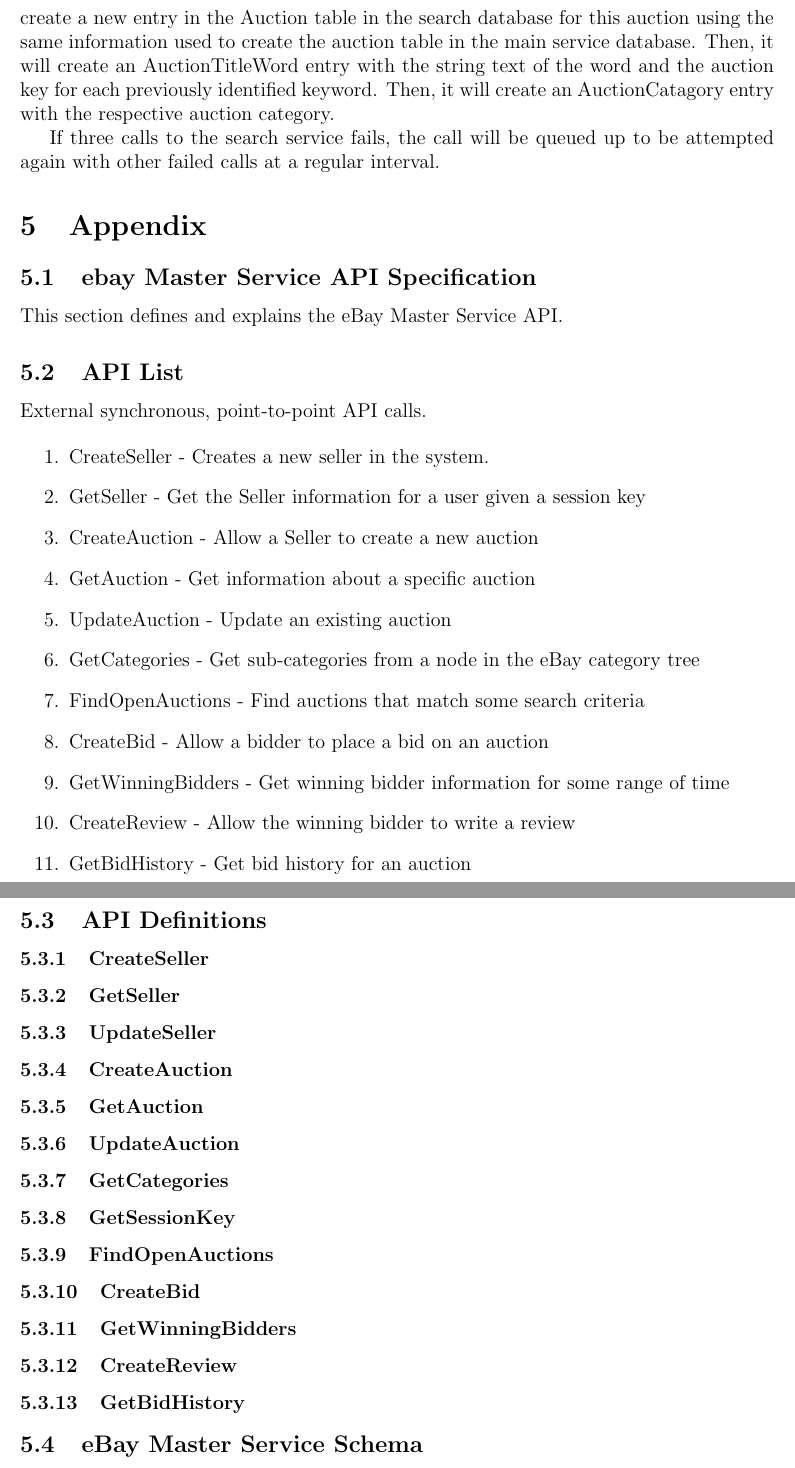
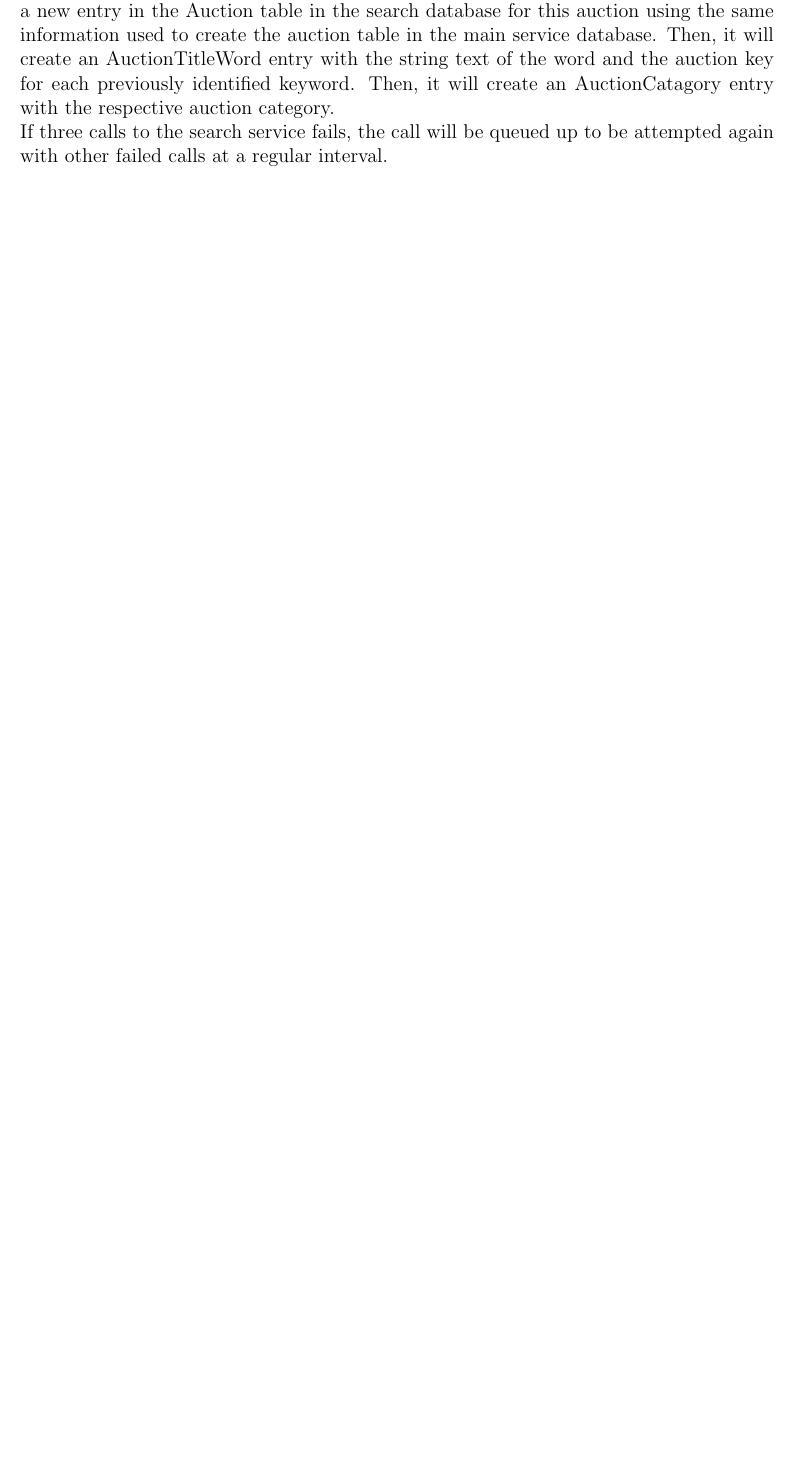
Before and after one commit to maxwenger/css490, a LaTeX document (2-search/group-y4-project-2.tex): two parts of pages 4 and 5 of 5 before the commit and part of page 4 of 4 after it, the two joined at a grey line, cut so that both start at the same text, the shorter picture padded with empty space. Compiled offline with pdfLaTeX.

Commit message:
resolved merge conflits

```diff
--- a/2-search/group-y4-project-2.tex
+++ b/2-search/group-y4-project-2.tex
@@ -66,13 +67,19 @@
 
 \usepackage{todonotes}
 
-\title{Project 2 \\ eBay Search Service}
+% Remove section numbering
+\setcounter{secnumdepth}{0}
+% Remove paragraph indentation
+\setlength{\parindent}{0cm}
+
+
+\title{eBay Search Service}
 
 \author{Isabel Giang}
 \author{Maxwell Wenger}
 \affil{CSS490 Group Y4}
 
-\date{January 26, 2020}
+\date{January 26, 2021}
 
 
 \begin{document}
@@ -250,48 +281,5 @@
 %   - Describe what happens on timeout from the search service.
 % - Any additional API calls that are needed to be added to master service
 
-\section{Appendix}
-
-\subsection{ebay Master Service API Specification}
-This section defines and explains the eBay Master Service API.
-
-
-\subsection{API List}
-External synchronous, point-to-point API calls.
-
-\begin{enumerate}
-	\item CreateSeller - Creates a new seller in the system.
-	\item GetSeller - Get the Seller information for a user given a session key
-	\item CreateAuction - Allow a Seller to create a new auction
-	\item GetAuction - Get information about a specific auction
-	\item UpdateAuction - Update an existing auction
-	\item GetCategories - Get sub-categories from a node in the eBay category tree
-	\item FindOpenAuctions - Find auctions that match some search criteria
-	\item CreateBid - Allow a bidder to place a bid on an auction
-	\item GetWinningBidders - Get winning bidder information for some range of time
-	\item CreateReview - Allow the winning bidder to write a review
-	\item GetBidHistory - Get bid history for an auction
-\end{enumerate}
-
-
-\subsection{API Definitions}
-\subsubsection{CreateSeller}
-\subsubsection{GetSeller}
-\subsubsection{UpdateSeller}
-\subsubsection{CreateAuction}
-\subsubsection{GetAuction}
-\subsubsection{UpdateAuction}
-\subsubsection{GetCategories}
-\subsubsection{GetSessionKey}
-\subsubsection{FindOpenAuctions}
-\subsubsection{CreateBid}
-\subsubsection{GetWinningBidders}
-\subsubsection{CreateReview}
-\subsubsection{GetBidHistory}
-
-
-\subsection{eBay Master Service Schema}
-
-
 
 \end{document}
```
Also changed, not shown: 2-search/group-y4-project-2.pdf, 2-search/group-y4-project-2.tex (25 more changed lines).
